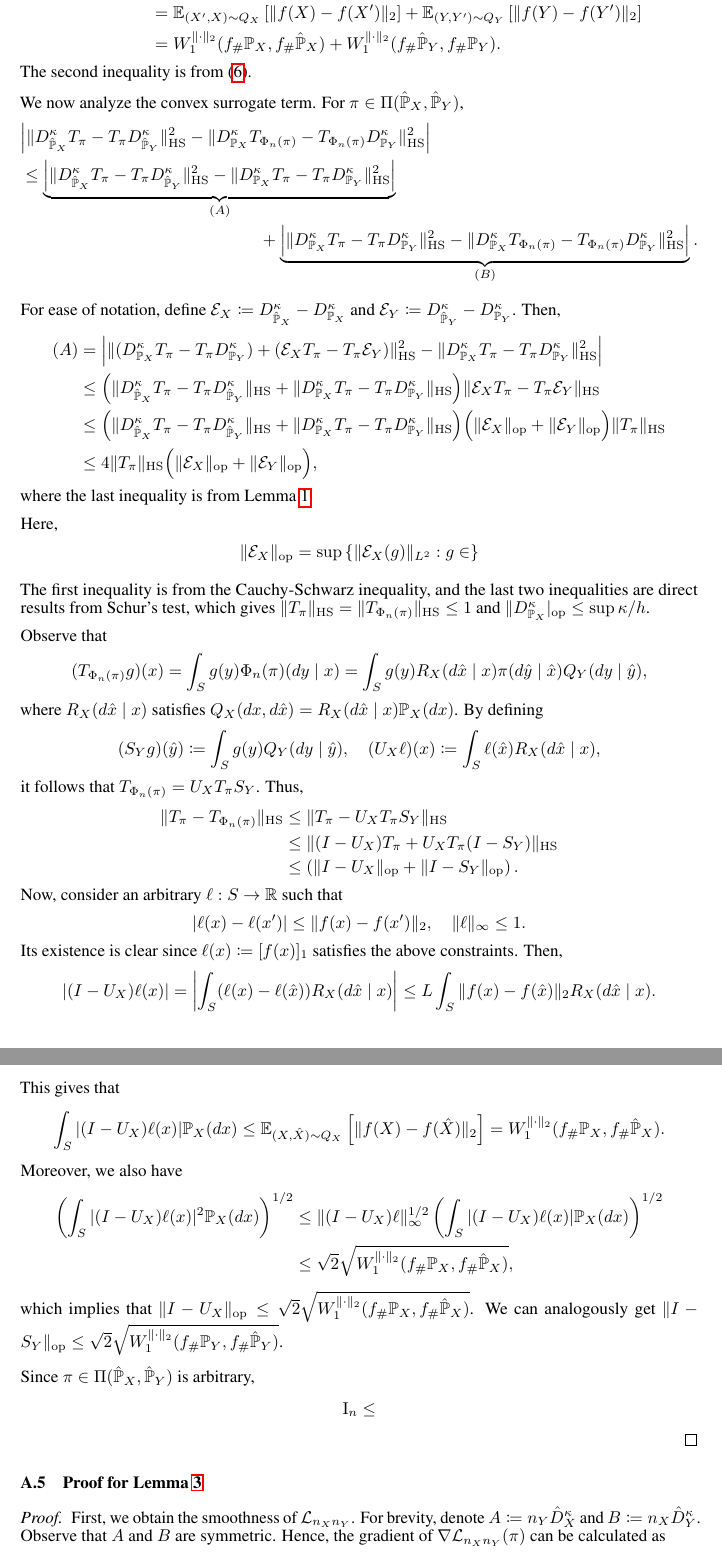
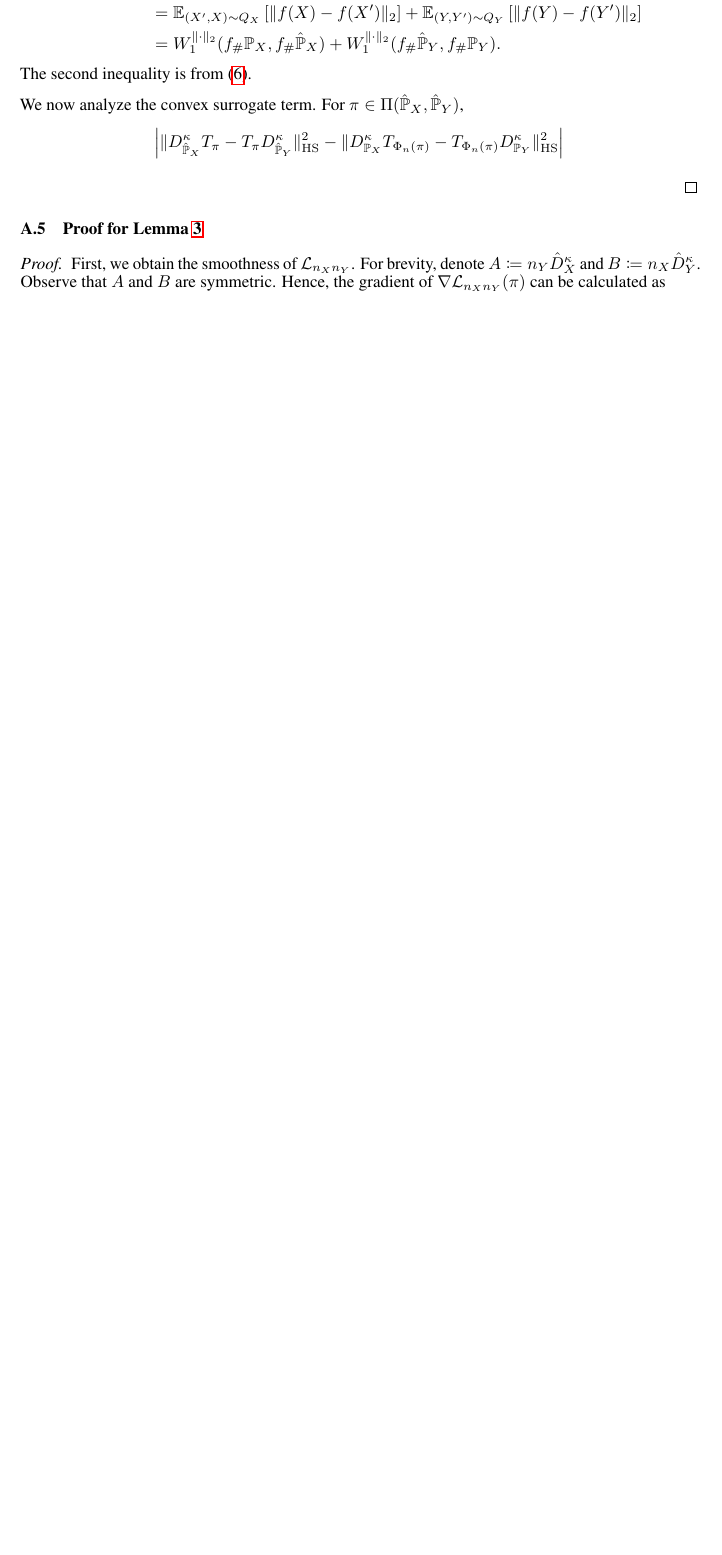
Before and after one commit to Junhyoung-Chung/fused-optimal-transport, a LaTeX paper (report/report.tex): two parts of pages 10 and 11 of 12 before the commit and part of page 10 of 11 after it, the two joined at a grey line, cut so that both start at the same text, the shorter picture padded with empty space. Compiled offline with pdfLaTeX.

Commit message:
update proof

```diff
--- a/report/report.tex
+++ b/report/report.tex
@@ -785,70 +785,10 @@ This LAP seeks the hard assignment $P$ that best aligns with the optimal soft co
 
 	We now analyze the convex surrogate term. For $\pi \in \Pi(\hat{\mathbb{P}}_X,\hat{\mathbb{P}}_Y)$,
 	\begin{align*}
-		&\Big\vert \|D_{\hat{\mathbb{P}}_X}^{\kappa} T_{\pi} - T_{\pi} D_{\hat{\mathbb{P}}_Y}^{\kappa} \|_{\mathrm{HS}}^2 - \|D_{\mathbb{P}_X}^{\kappa} T_{\Phi_n(\pi)} - T_{\Phi_n(\pi)} D_{\mathbb{P}_Y}^{\kappa} \|_{\mathrm{HS}}^2 \Big\vert \\
-		&\leq \underbrace{\Big\vert \|D_{\hat{\mathbb{P}}_X}^{\kappa} T_{\pi} - T_{\pi} D_{\hat{\mathbb{P}}_Y}^{\kappa} \|_{\mathrm{HS}}^2 - \|D_{\mathbb{P}_X}^{\kappa} T_{\pi} - T_{\pi} D_{\mathbb{P}_Y}^{\kappa} \|_{\mathrm{HS}}^2 \Big\vert }_{(A)}\\
-		&\qquad\qquad\qquad\qquad\qquad\qquad\qquad + \underbrace{\Big\vert \|D_{\mathbb{P}_X}^{\kappa} T_{\pi} - T_{\pi} D_{\mathbb{P}_Y}^{\kappa} \|_{\mathrm{HS}}^2 - \|D_{\mathbb{P}_X}^{\kappa} T_{\Phi_n(\pi)} - T_{\Phi_n(\pi)} D_{\mathbb{P}_Y}^{\kappa} \|_{\mathrm{HS}}^2 \Big\vert}_{(B)} .
-	\end{align*}
-
-	%%% (A) %%%
-	For ease of notation, define $\mathcal{E}_X \coloneqq D_{\hat{\mathbb{P}}_X}^{\kappa} - D_{\mathbb{P}_X}^{\kappa}$ and $\mathcal{E}_Y \coloneqq D_{\hat{\mathbb{P}}_Y}^{\kappa} - D_{\mathbb{P}_Y}^{\kappa}$. Then,
-	\begin{align*}
-		(A) &= \Big\vert \| (D_{\mathbb{P}_X}^{\kappa}T_\pi - T_{\pi}D_{\mathbb{P}_Y}^{\kappa}) + (\mathcal{E}_XT_\pi - T_\pi\mathcal{E}_Y) \|_{\mathrm{HS}}^2 - \|D_{\mathbb{P}_X}^{\kappa} T_{\pi} - T_{\pi} D_{\mathbb{P}_Y}^{\kappa} \|_{\mathrm{HS}}^2 \Big\vert \\
-		&\leq \Big(\|D_{\hat{\mathbb{P}}_X}^{\kappa} T_{\pi} - T_{\pi} D_{\hat{\mathbb{P}}_Y}^{\kappa} \|_{\mathrm{HS}} + \|D_{\mathbb{P}_X}^{\kappa} T_{\pi} - T_{\pi} D_{\mathbb{P}_Y}^{\kappa} \|_{\mathrm{HS}}\Big) \|\mathcal{E}_XT_\pi - T_\pi\mathcal{E}_Y\|_{\mathrm{HS}} \\
-		&\leq \Big(\|D_{\hat{\mathbb{P}}_X}^{\kappa} T_{\pi} - T_{\pi} D_{\hat{\mathbb{P}}_Y}^{\kappa} \|_{\mathrm{HS}} + \|D_{\mathbb{P}_X}^{\kappa} T_{\pi} - T_{\pi} D_{\mathbb{P}_Y}^{\kappa} \|_{\mathrm{HS}}\Big) \Big(\|\mathcal{E}_X\|_{\mathrm{op}} + \|\mathcal{E}_Y\|_{\mathrm{op}}\Big) \|T_\pi\|_{\mathrm{HS}} \\
-		&\leq 4\|T_\pi\|_{\mathrm{HS}}\Big(\|\mathcal{E}_X\|_{\mathrm{op}} + \|\mathcal{E}_Y\|_{\mathrm{op}}\Big) ,
-	\end{align*}
-	where the last inequality is from \cref{lem:regularization-term}.
-
-	Here,
-	\begin{align*}
-		\|\mathcal{E}_X\|_{\mathrm{op}} = \sup\left\{\|\mathcal{E}_X(g)\|_{L^2}: g \in \right\}
+		\Big\vert \|D_{\hat{\mathbb{P}}_X}^{\kappa} T_{\pi} - T_{\pi} D_{\hat{\mathbb{P}}_Y}^{\kappa} \|_{\mathrm{HS}}^2 - \|D_{\mathbb{P}_X}^{\kappa} T_{\Phi_n(\pi)} - T_{\Phi_n(\pi)} D_{\mathbb{P}_Y}^{\kappa} \|_{\mathrm{HS}}^2 \Big\vert
 	\end{align*}
 
 
-
-
-
-
-	The first inequality is from the Cauchy-Schwarz inequality, and the last two inequalities are direct results from Schur's test, which gives $\|T_{\pi}\|_{\mathrm{HS}} = \|T_{\Phi_n(\pi)}\|_{\mathrm{HS}} \leq 1$ and $\|D_{\mathbb{P}_X}^{\kappa}|_{\mathrm{op}} \leq \sup\kappa/h$.
-
-	Observe that
-	\begin{align*}
-		(T_{\Phi_n(\pi)}g)(x) = \int_S g(y) \Phi_n(\pi)(dy \mid x) = \int_S g(y)R_X(d\hat{x} \mid x)\pi(d\hat{y} \mid \hat{x}) Q_Y(dy \mid \hat{y}),
-	\end{align*}
-	where $R_X(d\hat{x} \mid x)$ satisfies $Q_X(dx,d\hat{x}) = R_X(d\hat{x} \mid x)\mathbb{P}_X(dx)$. By defining
-	\begin{align*}
-		(S_Yg)(\hat{y}) \coloneqq \int_{S} g(y)Q_Y(dy \mid \hat{y}) , \quad (U_X\ell)(x) \coloneqq \int_S \ell(\hat{x}) R_X(d\hat{x} \mid x) ,
-	\end{align*}
-	it follows that $T_{\Phi_n(\pi)} = U_X T_{\pi} S_Y$. Thus,
-	\begin{align*}
-		\|T_{\pi} - T_{\Phi_n(\pi)}\|_{\mathrm{HS}} &\leq \|T_\pi - U_X T_\pi S_Y \|_{\mathrm{HS}} \\
-		&\leq \|(I - U_X)T_\pi + U_X T_\pi (I - S_Y) \|_{\mathrm{HS}} \\
-		&\leq \left(\|I - U_X\|_{\mathrm{op}} + \|I - S_Y\|_{\mathrm{op}}\right) .
-	\end{align*}
-	Now, consider an arbitrary $\ell: S \to \mathbb{R}$ such that
-	\begin{align*}
-		| \ell(x) - \ell(x') | \leq \| f(x) - f(x') \|_2 , \quad \| \ell \|_{\infty} \leq 1 .
-	\end{align*}
-	Its existence is clear since $\ell(x) \coloneqq [f(x)]_1$ satisfies the above constraints. Then,
-	\begin{align*}
-		|(I - U_X)\ell(x)| = \left\vert \int_S (\ell(x) - \ell(\hat{x})) R_X(d\hat{x} \mid x) \right\vert  \leq L\int_S \| f(x) - f(\hat{x}) \|_2 R_X(d\hat{x} \mid x) .
-	\end{align*}
-	This gives that
-	\begin{align*}
-		\int_S | (I - U_X)\ell(x) | \mathbb{P}_X(dx) \leq \mathbb{E}_{(X,\hat{X}) \sim Q_X}\left[\| f(X) - f(\hat{X}) \|_2 \right] = W_1^{\|\cdot\|_2}(f_{\#}\mathbb{P}_X,f_{\#}\hat{\mathbb{P}}_X) .
-	\end{align*}
-	Moreover, we also have
-	\begin{align*}
-		\left(\int_S | (I - U_X)\ell(x) |^2 \mathbb{P}_X(dx) \right)^{1/2} &\leq \|(I - U_X)\ell\|_{\infty}^{1/2} \left(\int_S | (I - U_X)\ell(x) | \mathbb{P}_X(dx)\right)^{1/2} \\
-		&\leq \sqrt{2} \sqrt{W_1^{\|\cdot\|_2}(f_{\#}\mathbb{P}_X,f_{\#}\hat{\mathbb{P}}_X)} ,
-	\end{align*}
-	which implies that $\|I - U_X\|_{\mathrm{op}} \leq \sqrt{2}\sqrt{W_1^{\|\cdot\|_2}(f_{\#}\mathbb{P}_X,f_{\#}\hat{\mathbb{P}}_X)}$. We can analogously get $\|I - S_Y\|_{\mathrm{op}} \leq \sqrt{2}\sqrt{W_1^{\|\cdot\|_2}(f_{\#}\mathbb{P}_Y,f_{\#}\hat{\mathbb{P}}_Y)}$.
-
-	Since $\pi \in \Pi(\hat{\mathbb{P}}_X,\hat{\mathbb{P}}_Y)$ is arbitrary,
-	\begin{align*}
-		\mathrm{I}_n \leq
-	\end{align*}
 \end{proof}
 
 %\subsection{Proof for \cref{lem:smooth-loss}}\label{pf:lem:smooth-loss}
```
Also changed, not shown: report/report.pdf, report/report.tex (8 more changed lines).
